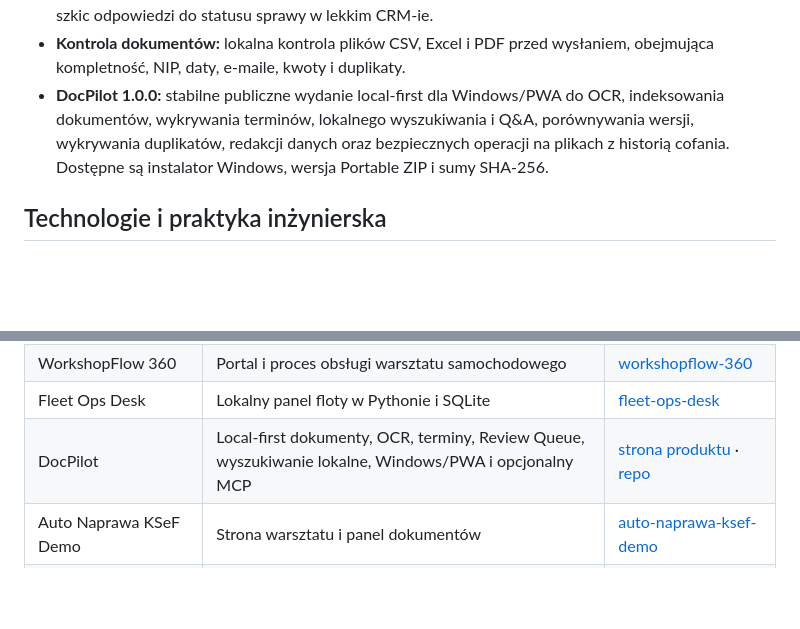
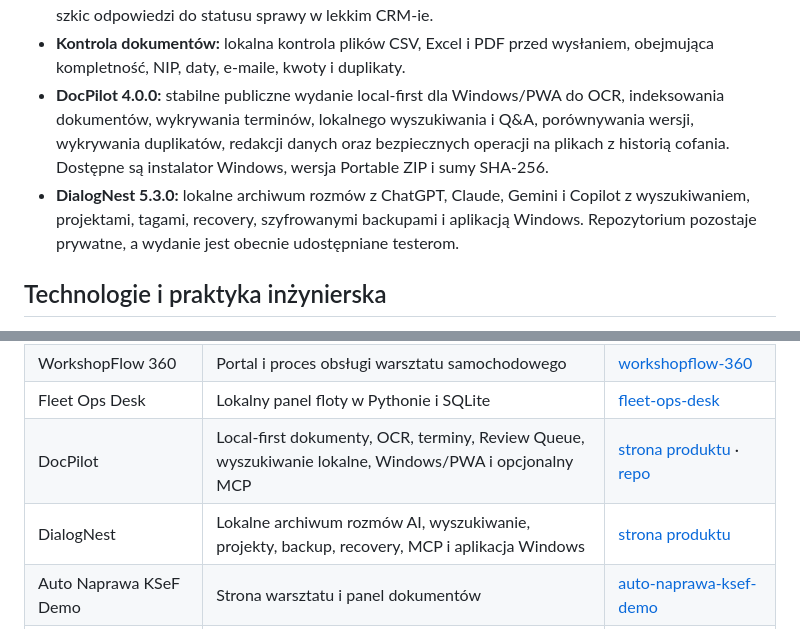
Before and after one commit to lukaszst-cz/operations-office-portfolio, a Markdown page: README.md, 2 parts joined by grey strips. GitHub-like rendering; blank space fills up the shorter version.

```diff
--- a/README.md
+++ b/README.md
@@ -20,7 +20,8 @@ Praktyczne, zanonimizowane portfolio pokazujące, jak rozwiązywać problemy ope
 - **ZIELONA MARKA WordPress:** autorski, responsywny motyw strony firmowej i portfolio dla studia tworzącego strony internetowe, PHP, CSS, JavaScript, formularz, realizacje i podstawy SEO.
 - **Obsługa zapytania i oferty:** demonstracja drogi od wiadomości klienta przez rozpoznanie braków i szkic odpowiedzi do statusu sprawy w lekkim CRM-ie.
 - **Kontrola dokumentów:** lokalna kontrola plików CSV, Excel i PDF przed wysłaniem, obejmująca kompletność, NIP, daty, e-maile, kwoty i duplikaty.
-- **DocPilot 1.0.0:** stabilne publiczne wydanie local-first dla Windows/PWA do OCR, indeksowania dokumentów, wykrywania terminów, lokalnego wyszukiwania i Q&A, porównywania wersji, wykrywania duplikatów, redakcji danych oraz bezpiecznych operacji na plikach z historią cofania. Dostępne są instalator Windows, wersja Portable ZIP i sumy SHA-256.
+- **DocPilot 4.0.0:** stabilne publiczne wydanie local-first dla Windows/PWA do OCR, indeksowania dokumentów, wykrywania terminów, lokalnego wyszukiwania i Q&A, porównywania wersji, wykrywania duplikatów, redakcji danych oraz bezpiecznych operacji na plikach z historią cofania. Dostępne są instalator Windows, wersja Portable ZIP i sumy SHA-256.
+- **DialogNest 5.3.0:** lokalne archiwum rozmów z ChatGPT, Claude, Gemini i Copilot z wyszukiwaniem, projektami, tagami, recovery, szyfrowanymi backupami i aplikacją Windows. Repozytorium pozostaje prywatne, a wydanie jest obecnie udostępniane testerom.
 
 ## Technologie i praktyka inżynierska
 
@@ -98,6 +102,7 @@ To repozytorium jest centralnym portfolio. Zawiera pełny kontekst, studia przyp
 | WorkshopFlow 360 | Portal i proces obsługi warsztatu samochodowego | [workshopflow-360](https://github.com/lukaszst-cz/workshopflow-360) |
 | Fleet Ops Desk | Lokalny panel floty w Pythonie i SQLite | [fleet-ops-desk](https://github.com/lukaszst-cz/fleet-ops-desk) |
 | DocPilot | Local-first dokumenty, OCR, terminy, Review Queue, wyszukiwanie lokalne, Windows/PWA i opcjonalny MCP | [strona produktu](https://lukaszst-cz.github.io/operations-office-portfolio/docpilot/) · [repo](https://github.com/lukaszst-cz/docpilot) |
+| DialogNest | Lokalne archiwum rozmów AI, wyszukiwanie, projekty, backup, recovery, MCP i aplikacja Windows | [strona produktu](https://lukaszst-cz.github.io/operations-office-portfolio/dialognest/) |
 | Auto Naprawa KSeF Demo | Strona warsztatu i panel dokumentów | [auto-naprawa-ksef-demo](https://github.com/lukaszst-cz/auto-naprawa-ksef-demo) |
 | Zielona Marka, strona i Studio | Strona usługowa, kwalifikacja zapytań i widok procesu klienta | [zielona-marka-pl](https://github.com/lukaszst-cz/zielona-marka-pl) |
 | Obsługa zapytania i oferty | Wiadomość, braki, szkic odpowiedzi, oferta i lekki CRM z zatwierdzeniem człowieka | [projekt na GitHubie](https://github.com/lukaszst-cz/lead-offer-copilot) |
```
Also changed, not shown: other parts of README.md (+5 -0 lines).
